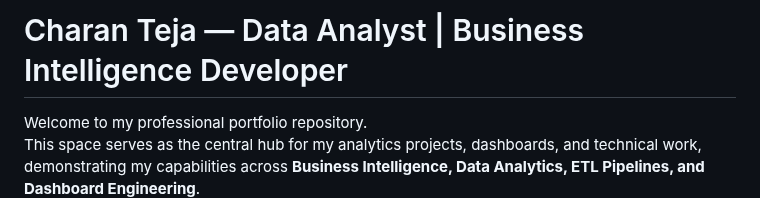
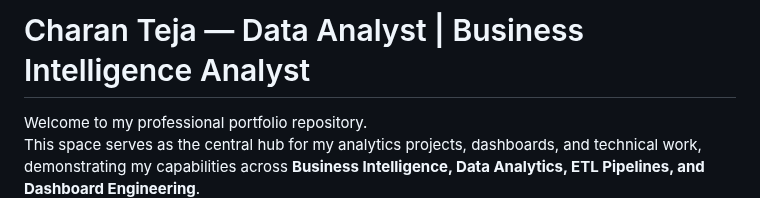
Before and after one commit to Charan2812/Charan2812.github.io, a Markdown page: README.md, the part around the change. Rendered like a GitHub page.

```diff
--- a/README.md
+++ b/README.md
@@ -1,4 +1,4 @@
-# Charan Teja — Data Analyst | Business Intelligence Developer
+# Charan Teja — Data Analyst | Business Intelligence Analyst
 
 Welcome to my professional portfolio repository.
 This space serves as the central hub for my analytics projects, dashboards, and technical work, demonstrating my capabilities across **Business Intelligence, Data Analytics, ETL Pipelines, and Dashboard Engineering**.
```
